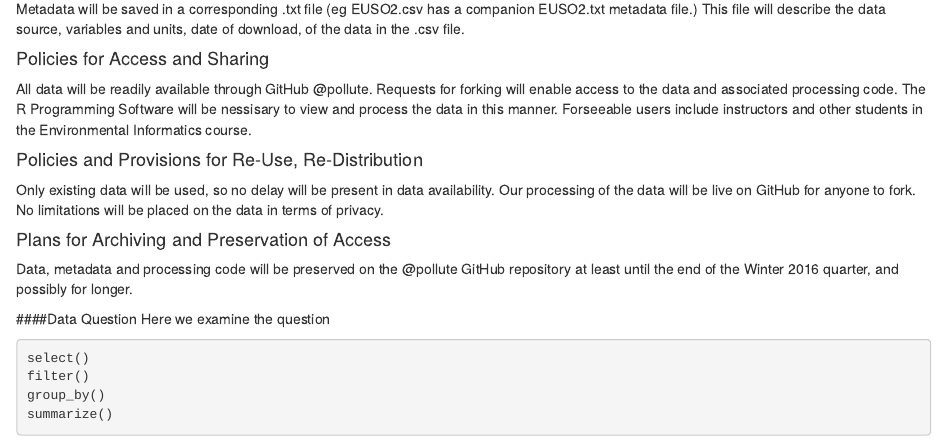
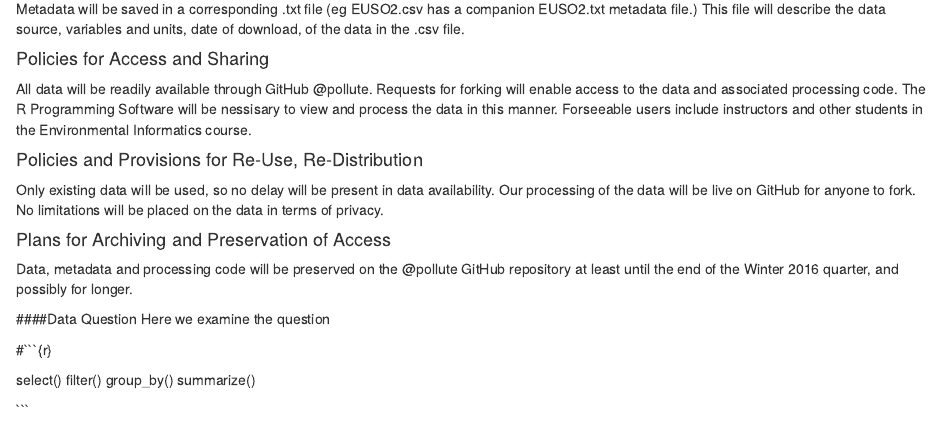
Before and after one commit to pollute/pollute.github.io, an R Markdown document (index.Rmd): the page in a window 1100 px wide, from 270 px down. Rendered offline with R 4.5, knitr and Pandoc, with nearby package versions; the code chunks are not run, so their results and figures are left out.

````diff
--- a/index.Rmd
+++ b/index.Rmd
@@ -3,7 +3,7 @@
 author: "Elise, Mitchell, Steph and Dannique"
 date: "January 22, 2016"
 output: html_document
-theme: "cerulean"
+theme: lumen
 ---
 
 ###@Pollute Data Management Document
@@ -29,7 +29,7 @@
 ####Data Question
 Here we examine the question
 
-```{r}
+#```{r}
 
 select()
 filter()
````
Also changed, not shown: index.html.
